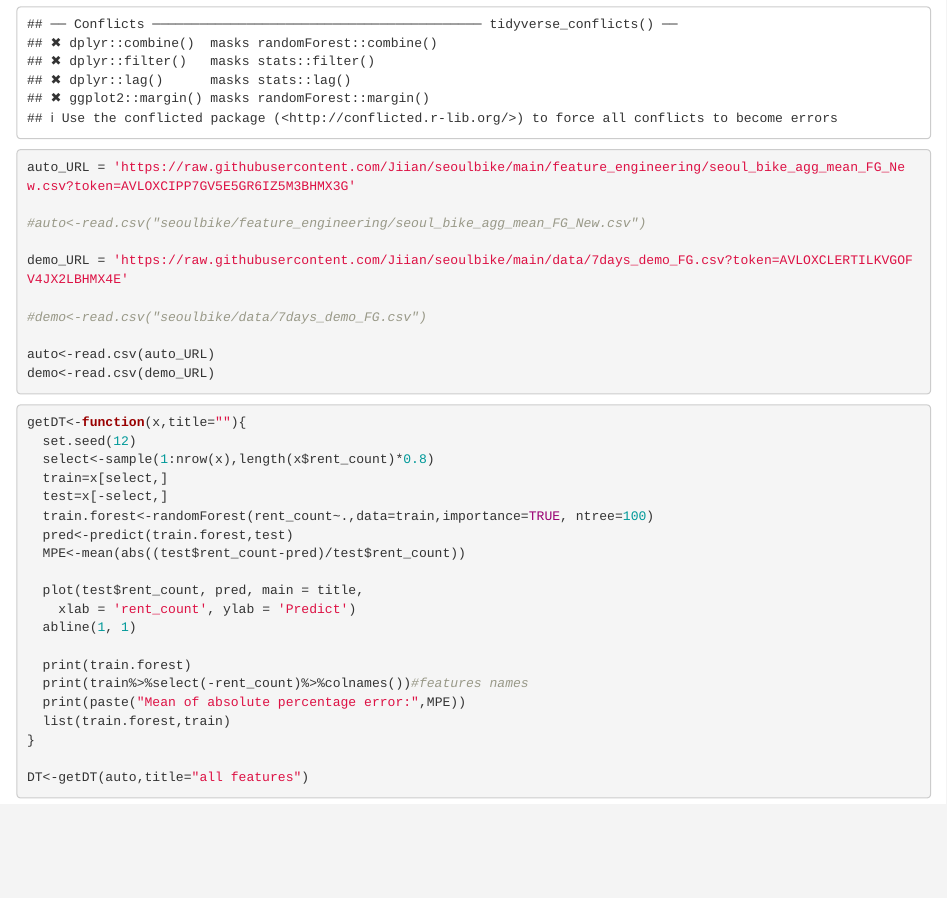
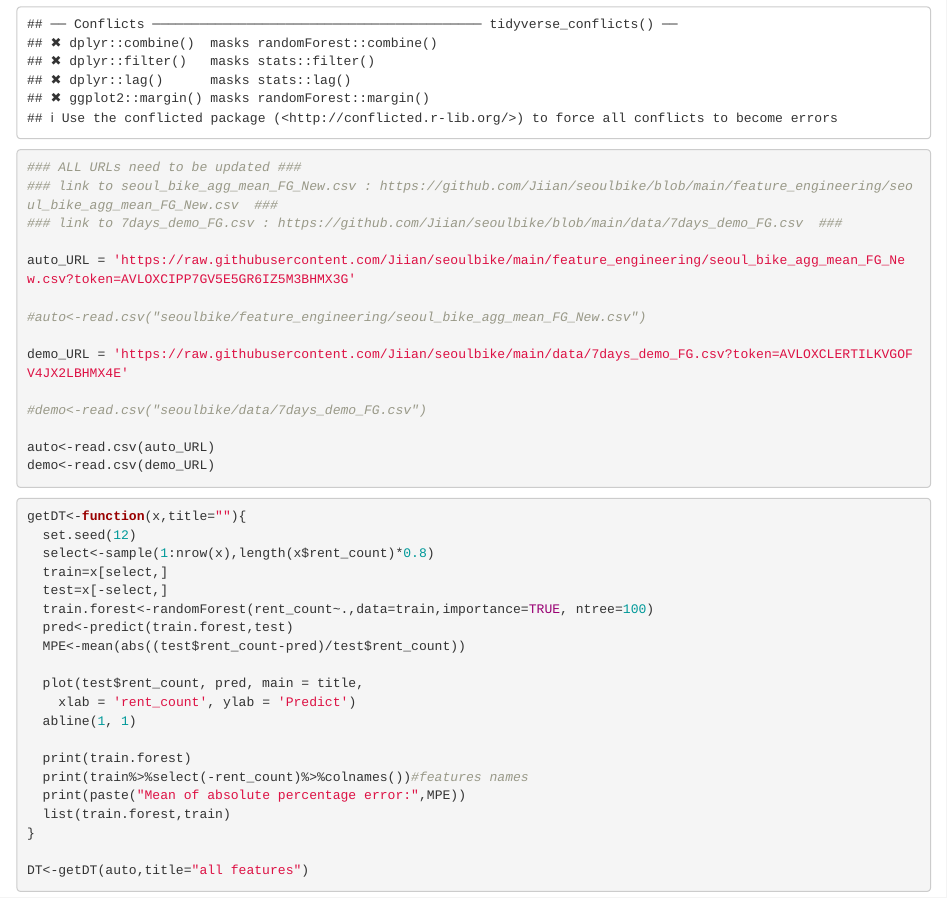
Before and after one commit to Jiian/seoulbike, an R Markdown document (feature_engineering/randomforest_feature_generating.Rmd): the page in a window 1100 px wide, from 480 px down. Rendered offline with R 4.5, knitr and Pandoc, with nearby package versions; some code elsewhere in the file could not run offline.

Commit message:
Update randomforest_feature_generating.Rmd

```diff
--- a/feature_engineering/randomforest_feature_generating.Rmd
+++ b/feature_engineering/randomforest_feature_generating.Rmd
@@ -8,6 +8,10 @@ output: html_document
 rm(list=ls())
 library(randomForest)
 library(tidyverse)
+
+### ALL URLs need to be updated ###
+### link to seoul_bike_agg_mean_FG_New.csv : https://github.com/Jiian/seoulbike/blob/main/feature_engineering/seoul_bike_agg_mean_FG_New.csv  ###
+### link to 7days_demo_FG.csv : https://github.com/Jiian/seoulbike/blob/main/data/7days_demo_FG.csv  ###
 
 auto_URL = 'https://raw.githubusercontent.com/Jiian/seoulbike/main/feature_engineering/seoul_bike_agg_mean_FG_New.csv?token=AVLOXCIPP7GV5E5GR6IZ5M3BHMX3G'
 
```
